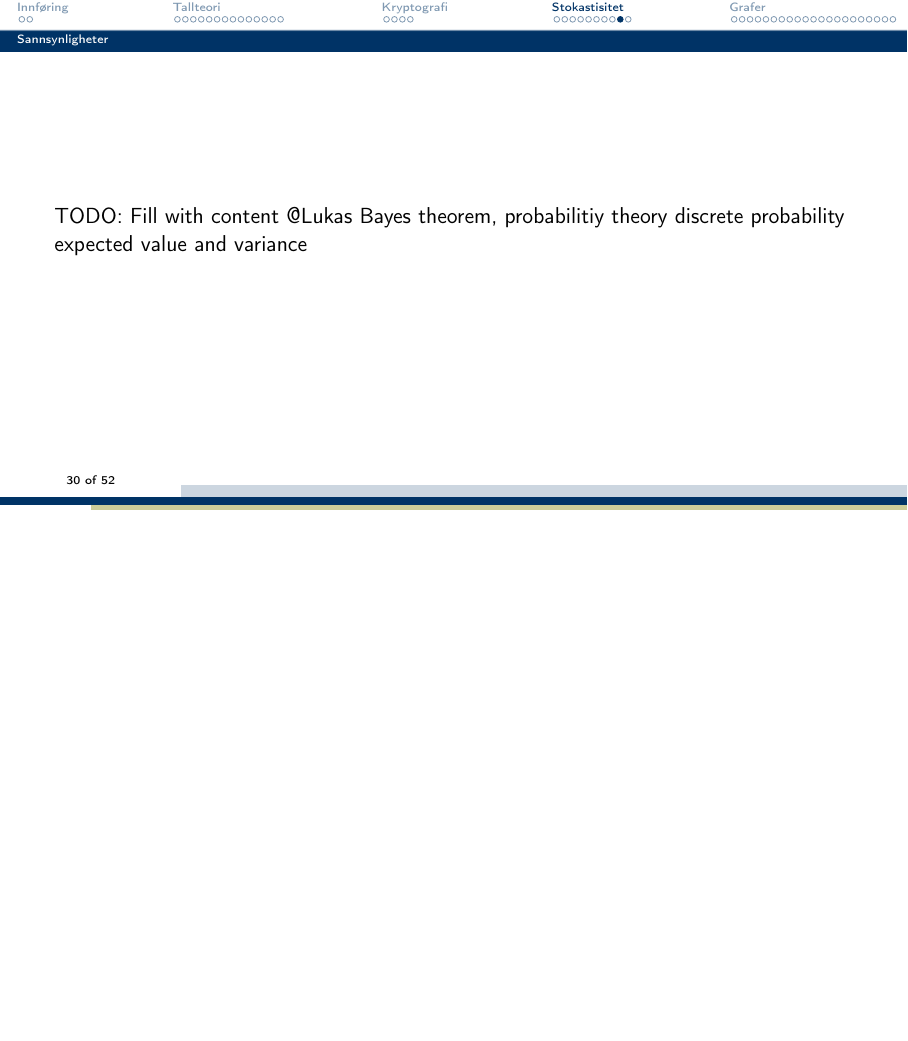
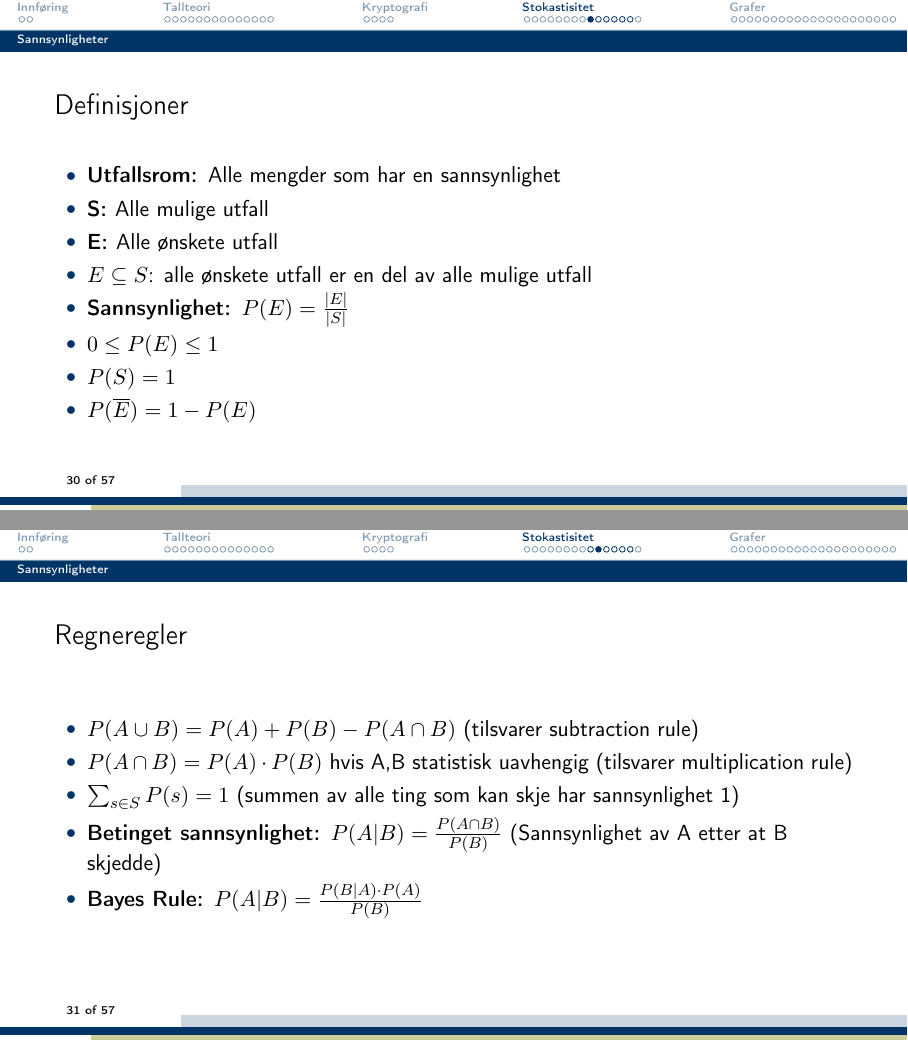
Before and after one commit to Dabendorf/MNF-Kraesjkurs, LaTeX slides (Preamble.tex, which reads Lukas_sannsynligheter.tex): page 30 of 92 before the commit and pages 30 and 31 of 97 after it, the two joined at a grey line, the shorter picture padded with empty space. Compiled offline with pdfLaTeX.

Commit message:
Add rest of Lukas

```diff
--- a/Lukas_sannsynligheter.tex
+++ b/Lukas_sannsynligheter.tex
@@ -142,8 +142,44 @@
 \end{frame}
 
 \subsection{Sannsynligheter}
-\begin{frame}
-TODO: Fill with content @Lukas
-Bayes theorem, probabilitiy theory
-discrete probability
-expected value and variance
+\begin{frame}{Definisjoner}
+\begin{itemize}
+\item \textbf{Utfallsrom: }Alle mengder som har en sannsynlighet
+\item \textbf{S: }Alle mulige utfall
+\item \textbf{E: }Alle ønskete utfall
+\item $E \subseteq S$: alle ønskete utfall er en del av alle mulige utfall
+\item \textbf{Sannsynlighet: }$P(E)=\frac{|E|}{|S|}$
+\item $0 \leq P(E) \leq 1$
+\item $P(S)=1$
+\item $P(\overline{E})=1-P(E)$
+\end{itemize}
+\end{frame}
+
+\begin{frame}{Regneregler}
+\begin{itemize}
+\item $P(A\cup B)=P(A)+P(B)-P(A\cap B)$ (tilsvarer subtraction rule)
+\item $P(A\cap B)=P(A)\cdot P(B)$ hvis A,B statistisk uavhengig (tilsvarer multiplication rule)
+\item $\sum_{s\in S} P(s) = 1 $ (summen av alle ting som kan skje har sannsynlighet 1)
+\item \textbf{Betinget sannsynlighet: }$P(A|B)=\frac{P(A\cap B)}{P(B)}$ (Sannsynlighet av A etter at B skjedde)
+\item \textbf{Bayes Rule: }$P(A|B)=\frac{P(B|A)\cdot P(A)}{P(B)}$
+\end{itemize}
+\end{frame}
+
+\begin{frame}{Eksempler}
+\begin{block}{Terninger}
+\begin{itemize}
+\item Det er to terninger, den ene er vanlig med 6 jevne sider
+\item Den andre har tallene $\{3,4,5,5,6,6\}$
+\item Hvor stor er sannsynligheten at vi kaster en 7 med begge terninger?
+\item Det er $6\cdot 6$ mulige kombinasjoner
+\item Det er fire måter å få det til:
+\begin{itemize}
+\item Terning 1: 1, Terning 2: 6 (finnes to ganger)
+\item Terning 1: 2, Terning 2: 5 (finnes to ganger)
+\item Terning 1: 3, Terning 2: 4
+\item Terning 1: 4, Terning 2: 3
+\end{itemize}
+\item $P(sum=7)=\frac{6}{36}=\frac{1}{6}$
+\end{itemize}
+\end{block}
+\end{frame}
@@ -149,0 +254,3 @@ expected value and variance
+\item Eksempel: $P(A^C\cap B)=P(A\cap B)-P(B)=0.533-0.4=0.133$
+\item Kan brukes for å finne andre ting
+\item Betinget sannsynlighet: $P(A|B)=\frac{P(A\cap B)}{P(B)}=\frac{0.4}{0.533}=0.75$
```
Also changed, not shown: Lukas_sannsynligheter.tex (77 more changed lines).
